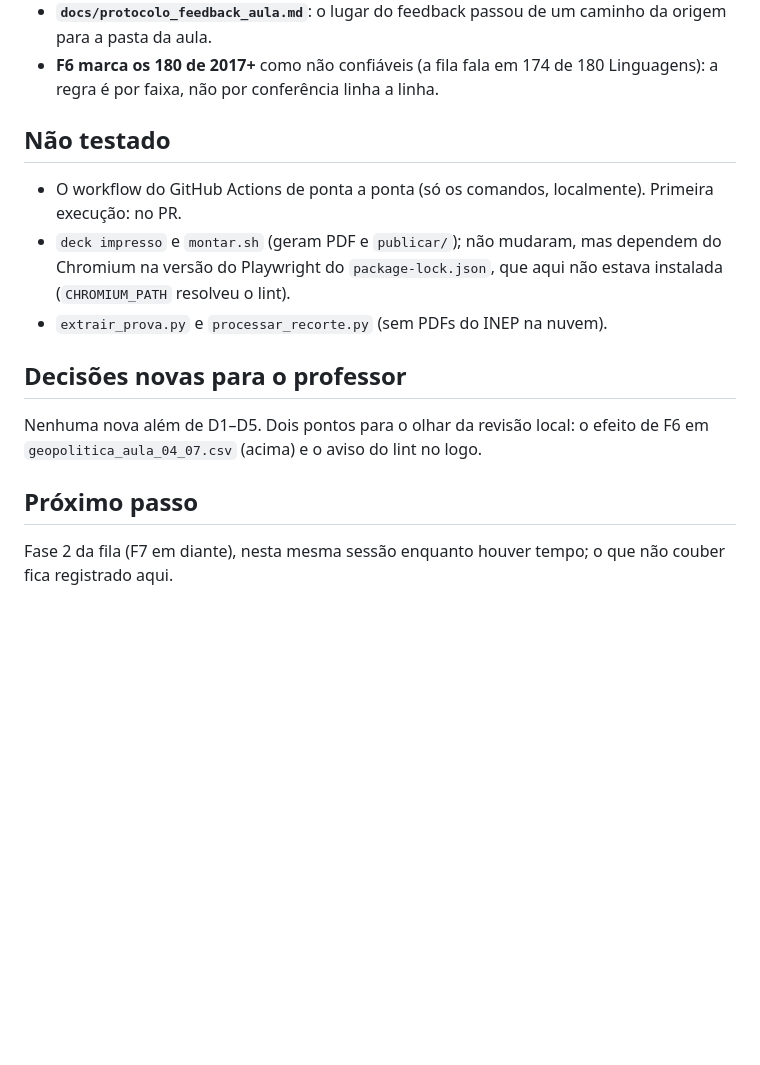
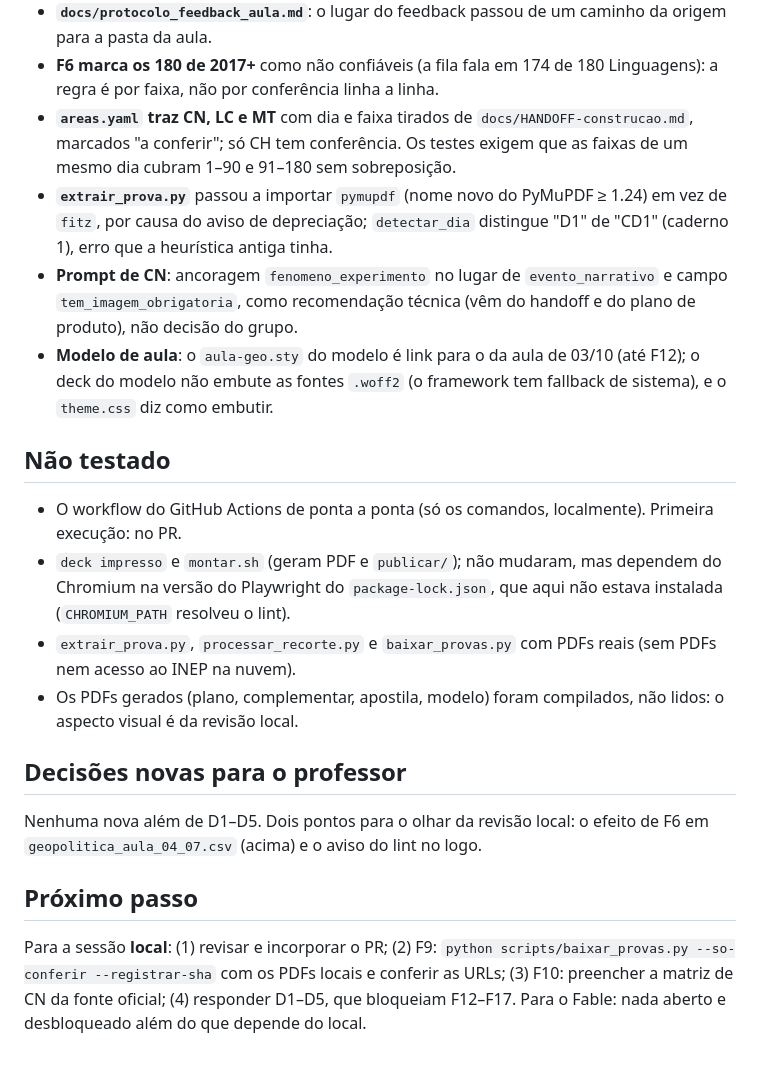
Before and after one commit to www4lker/proenem-workflow, a Markdown page: docs/logs/2026-10-06-fable.md, the part around one of its changes. GitHub-like rendering; blank space fills up the shorter version.

Commit message:
Registra a Fase 2 e o modelo de aula no log da sessão e na fila
Co-Authored-By: Claude Fable 5.1 <noreply@anthropic.com>
Claude-Session: https://claude.ai/code/session_01B2HJBpYydQVkcw8RRGCTvk

```diff
--- a/docs/logs/2026-10-06-fable.md
+++ b/docs/logs/2026-10-06-fable.md
@@ -49,13 +54,22 @@ aconteceu; o arquivo anterior está no histórico do git (`7725c4a`).
 - **`docs/protocolo_feedback_aula.md`**: o lugar do feedback passou de um caminho da origem para a pasta da aula.
 - **F6 marca os 180 de 2017+** como não confiáveis (a fila fala em 174 de 180 Linguagens): a regra é por faixa, não
   por conferência linha a linha.
+- **`areas.yaml` traz CN, LC e MT** com dia e faixa tirados de `docs/HANDOFF-construcao.md`, marcados "a conferir";
+  só CH tem conferência. Os testes exigem que as faixas de um mesmo dia cubram 1–90 e 91–180 sem sobreposição.
+- **`extrair_prova.py`** passou a importar `pymupdf` (nome novo do PyMuPDF ≥ 1.24) em vez de `fitz`, por causa do
+  aviso de depreciação; `detectar_dia` distingue "D1" de "CD1" (caderno 1), erro que a heurística antiga tinha.
+- **Prompt de CN**: ancoragem `fenomeno_experimento` no lugar de `evento_narrativo` e campo `tem_imagem_obrigatoria`,
+  como recomendação técnica (vêm do handoff e do plano de produto), não decisão do grupo.
+- **Modelo de aula**: o `aula-geo.sty` do modelo é link para o da aula de 03/10 (até F12); o deck do modelo não embute
+  as fontes `.woff2` (o framework tem fallback de sistema), e o `theme.css` diz como embutir.
 
 ## Não testado
 
 - O workflow do GitHub Actions de ponta a ponta (só os comandos, localmente). Primeira execução: no PR.
 - `deck impresso` e `montar.sh` (geram PDF e `publicar/`); não mudaram, mas dependem do Chromium na versão do
   Playwright do `package-lock.json`, que aqui não estava instalada (`CHROMIUM_PATH` resolveu o lint).
-- `extrair_prova.py` e `processar_recorte.py` (sem PDFs do INEP na nuvem).
+- `extrair_prova.py`, `processar_recorte.py` e `baixar_provas.py` com PDFs reais (sem PDFs nem acesso ao INEP na nuvem).
+- Os PDFs gerados (plano, complementar, apostila, modelo) foram compilados, não lidos: o aspecto visual é da revisão local.
 
 ## Decisões novas para o professor
 
@@ -64,4 +78,6 @@ Nenhuma nova além de D1–D5. Dois pontos para o olhar da revisão local: o efe
 
 ## Próximo passo
 
-Fase 2 da fila (F7 em diante), nesta mesma sessão enquanto houver tempo; o que não couber fica registrado aqui.
+Para a sessão **local**: (1) revisar e incorporar o PR; (2) F9: `python scripts/baixar_provas.py --so-conferir
+--registrar-sha` com os PDFs locais e conferir as URLs; (3) F10: preencher a matriz de CN da fonte oficial; (4)
+responder D1–D5, que bloqueiam F12–F17. Para o Fable: nada aberto e desbloqueado além do que depende do local.
```
Also changed, not shown: other parts of docs/logs/2026-10-06-fable.md (+5 -0 lines), docs/FILA.md (+5 -5 lines).
